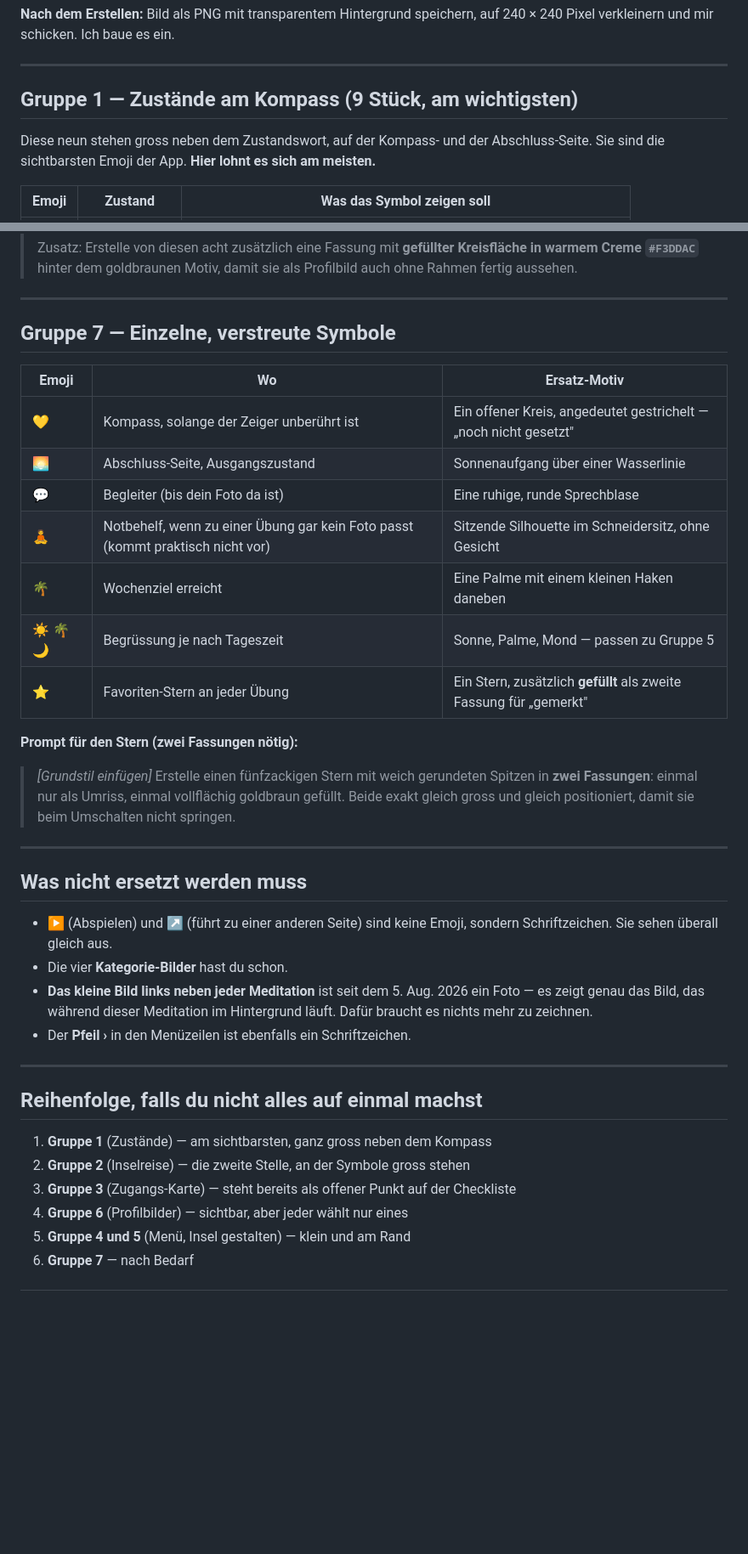
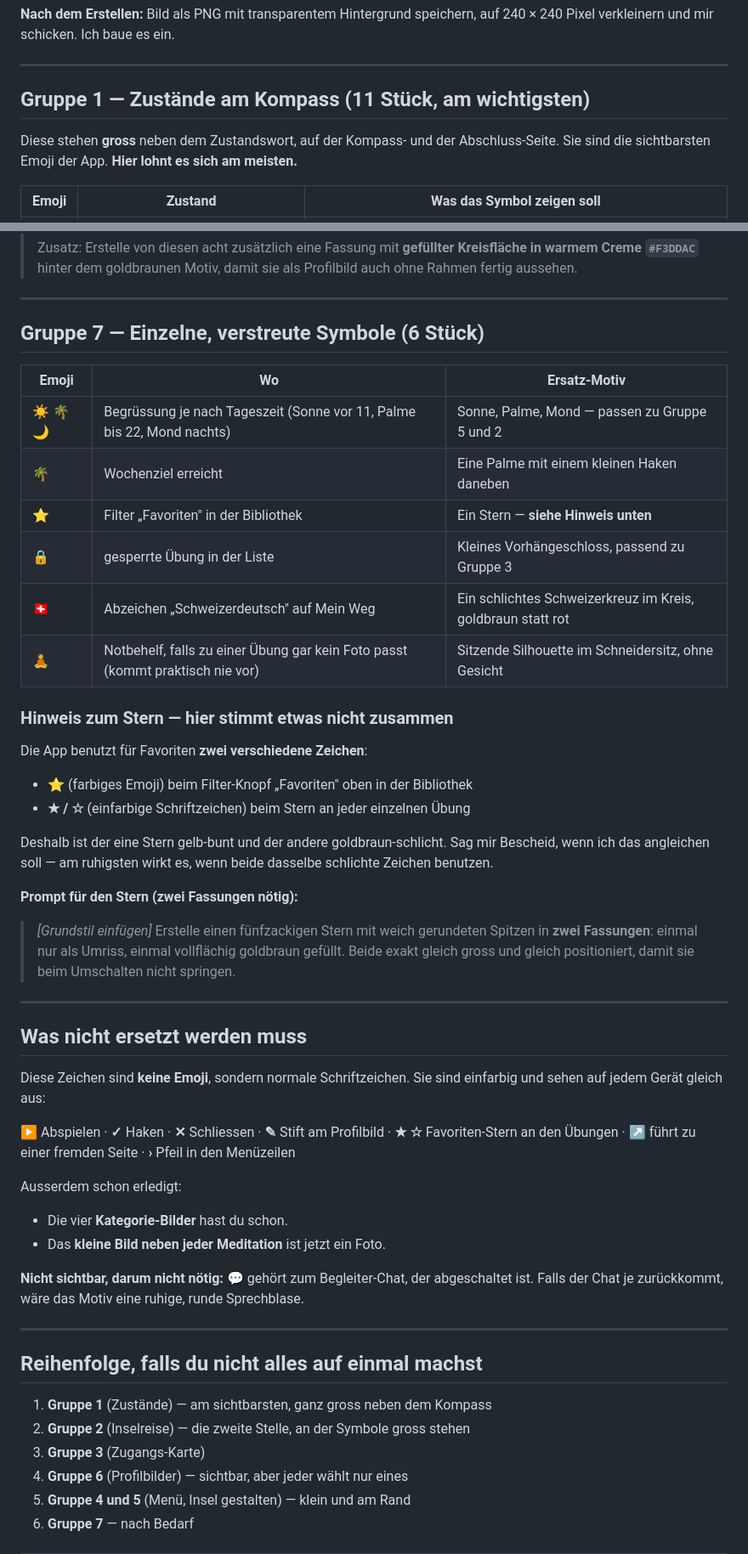
Before and after one commit to burton58/MyMeditationIsland, a Markdown page: Icon-Prompts.md, 2 parts joined by grey strips. Shown at 85% size. GitHub-like rendering; blank space fills up the shorter version.

Commit message:
Änderungen vom 06.08.2026, 09:11
Bearbeitet: Icon-Prompts.md

```diff
--- a/Icon-Prompts.md
+++ b/Icon-Prompts.md
@@ -31,9 +35,9 @@ auf 240 × 240 Pixel verkleinern und mir schicken. Ich baue es ein.
 
 ---
 
-## Gruppe 1 — Zustände am Kompass (9 Stück, am wichtigsten)
+## Gruppe 1 — Zustände am Kompass (11 Stück, am wichtigsten)
 
-Diese neun stehen gross neben dem Zustandswort, auf der Kompass- und der
+Diese stehen **gross** neben dem Zustandswort, auf der Kompass- und der
 Abschluss-Seite. Sie sind die sichtbarsten Emoji der App. **Hier lohnt es sich
 am meisten.**
 
@@ -162,17 +173,27 @@ am meisten.**
 
 ---
 
-## Gruppe 7 — Einzelne, verstreute Symbole
+## Gruppe 7 — Einzelne, verstreute Symbole (6 Stück)
 
 | Emoji | Wo | Ersatz-Motiv |
 |---|---|---|
-| 💛 | Kompass, solange der Zeiger unberührt ist | Ein offener Kreis, angedeutet gestrichelt — „noch nicht gesetzt" |
-| 🌅 | Abschluss-Seite, Ausgangszustand | Sonnenaufgang über einer Wasserlinie |
-| 💬 | Begleiter (bis dein Foto da ist) | Eine ruhige, runde Sprechblase |
-| 🧘 | Notbehelf, wenn zu einer Übung gar kein Foto passt (kommt praktisch nicht vor) | Sitzende Silhouette im Schneidersitz, ohne Gesicht |
+| ☀️ 🌴 🌙 | Begrüssung je nach Tageszeit (Sonne vor 11, Palme bis 22, Mond nachts) | Sonne, Palme, Mond — passen zu Gruppe 5 und 2 |
 | 🌴 | Wochenziel erreicht | Eine Palme mit einem kleinen Haken daneben |
-| ☀️ 🌴 🌙 | Begrüssung je nach Tageszeit | Sonne, Palme, Mond — passen zu Gruppe 5 |
-| ⭐ | Favoriten-Stern an jeder Übung | Ein Stern, zusätzlich **gefüllt** als zweite Fassung für „gemerkt" |
+| ⭐ | Filter „Favoriten" in der Bibliothek | Ein Stern — **siehe Hinweis unten** |
+| 🔒 | gesperrte Übung in der Liste | Kleines Vorhängeschloss, passend zu Gruppe 3 |
+| 🇨🇭 | Abzeichen „Schweizerdeutsch" auf Mein Weg | Ein schlichtes Schweizerkreuz im Kreis, goldbraun statt rot |
+| 🧘 | Notbehelf, falls zu einer Übung gar kein Foto passt (kommt praktisch nie vor) | Sitzende Silhouette im Schneidersitz, ohne Gesicht |
+
+### Hinweis zum Stern — hier stimmt etwas nicht zusammen
+
+Die App benutzt für Favoriten **zwei verschiedene Zeichen**:
+
+- **⭐** (farbiges Emoji) beim Filter-Knopf „Favoriten" oben in der Bibliothek
+- **★ / ☆** (einfarbige Schriftzeichen) beim Stern an jeder einzelnen Übung
+
+Deshalb ist der eine Stern gelb-bunt und der andere goldbraun-schlicht.
+Sag mir Bescheid, wenn ich das angleichen soll — am ruhigsten wirkt es, wenn
+beide dasselbe schlichte Zeichen benutzen.
 
 **Prompt für den Stern (zwei Fassungen nötig):**
 
@@ -185,13 +206,20 @@ am meisten.**
 
 ## Was **nicht** ersetzt werden muss
 
-- **▶** (Abspielen) und **↗** (führt zu einer anderen Seite) sind keine Emoji,
-  sondern Schriftzeichen. Sie sehen überall gleich aus.
+Diese Zeichen sind **keine Emoji**, sondern normale Schriftzeichen. Sie sind
+einfarbig und sehen auf jedem Gerät gleich aus:
+
+**▶** Abspielen · **✓** Haken · **✕** Schliessen · **✎** Stift am Profilbild ·
+**★ ☆** Favoriten-Stern an den Übungen · **↗** führt zu einer fremden Seite ·
+**›** Pfeil in den Menüzeilen
+
+Ausserdem schon erledigt:
 - Die vier **Kategorie-Bilder** hast du schon.
-- **Das kleine Bild links neben jeder Meditation** ist seit dem 5. Aug. 2026
-  ein Foto — es zeigt genau das Bild, das während dieser Meditation im
-  Hintergrund läuft. Dafür braucht es nichts mehr zu zeichnen.
-- Der **Pfeil ›** in den Menüzeilen ist ebenfalls ein Schriftzeichen.
+- Das **kleine Bild neben jeder Meditation** ist jetzt ein Foto.
+
+**Nicht sichtbar, darum nicht nötig:** 💬 gehört zum Begleiter-Chat, der
+abgeschaltet ist. Falls der Chat je zurückkommt, wäre das Motiv eine ruhige,
+runde Sprechblase.
 
 ---
 
@@ -199,7 +227,7 @@ am meisten.**
 
 1. **Gruppe 1** (Zustände) — am sichtbarsten, ganz gross neben dem Kompass
 2. **Gruppe 2** (Inselreise) — die zweite Stelle, an der Symbole gross stehen
-3. **Gruppe 3** (Zugangs-Karte) — steht bereits als offener Punkt auf der Checkliste
+3. **Gruppe 3** (Zugangs-Karte)
 4. **Gruppe 6** (Profilbilder) — sichtbar, aber jeder wählt nur eines
 5. **Gruppe 4 und 5** (Menü, Insel gestalten) — klein und am Rand
 6. **Gruppe 7** — nach Bedarf
```
Also changed, not shown: other parts of Icon-Prompts.md (+39 -28 lines).
